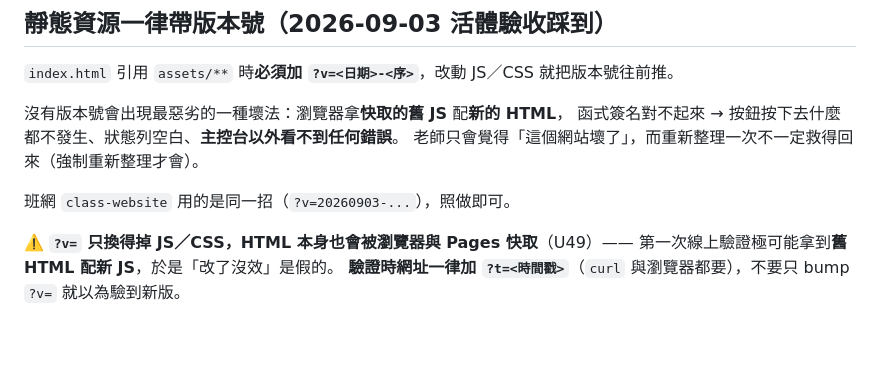
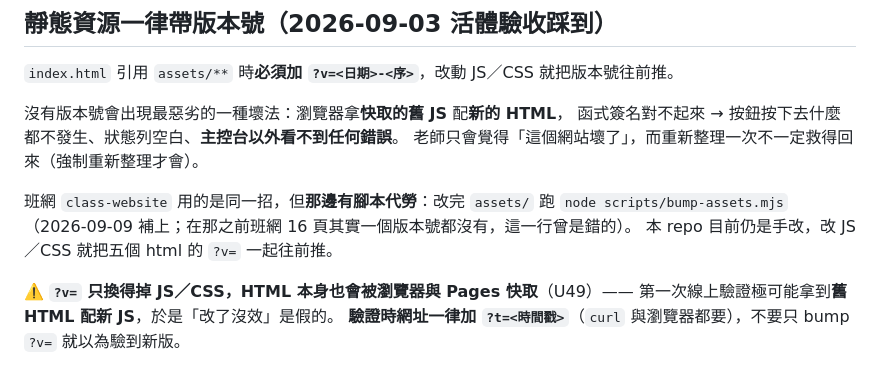
Before and after one commit to flyshan2010/class-manager, a Markdown page: CLAUDE.md, the part around the change. GitHub-like rendering; blank space fills up the shorter version.

Commit message:
docs: 更正「班網用同一招」那一行——班網 2026-09-09 才真的有版本號，且已有 bump 腳本
Co-Authored-By: Claude Opus 5 <noreply@anthropic.com>

```diff
--- a/CLAUDE.md
+++ b/CLAUDE.md
@@ -90,7 +90,9 @@
 函式簽名對不起來 → 按鈕按下去什麼都不發生、狀態列空白、**主控台以外看不到任何錯誤**。
 老師只會覺得「這個網站壞了」，而重新整理一次不一定救得回來（強制重新整理才會）。
 
-班網 `class-website` 用的是同一招（`?v=20260903-...`），照做即可。
+班網 `class-website` 用的是同一招，但**那邊有腳本代勞**：改完 `assets/` 跑 `node scripts/bump-assets.mjs`
+（2026-09-09 補上；在那之前班網 16 頁其實一個版本號都沒有，這一行曾是錯的）。
+本 repo 目前仍是手改，改 JS／CSS 就把五個 html 的 `?v=` 一起往前推。
 
 ⚠️ **`?v=` 只換得掉 JS／CSS，HTML 本身也會被瀏覽器與 Pages 快取**（U49）——
 第一次線上驗證極可能拿到**舊 HTML 配新 JS**，於是「改了沒效」是假的。
```
